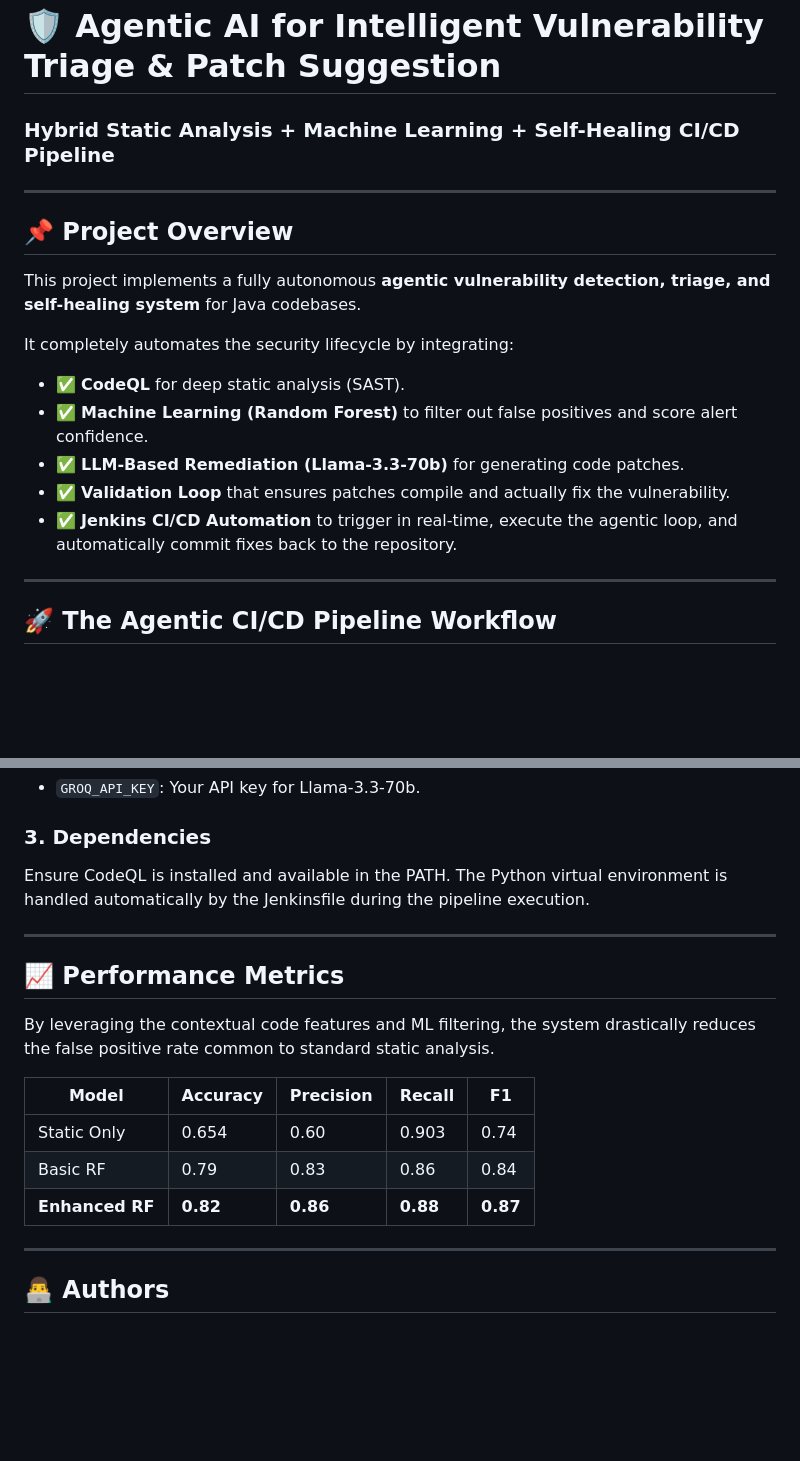
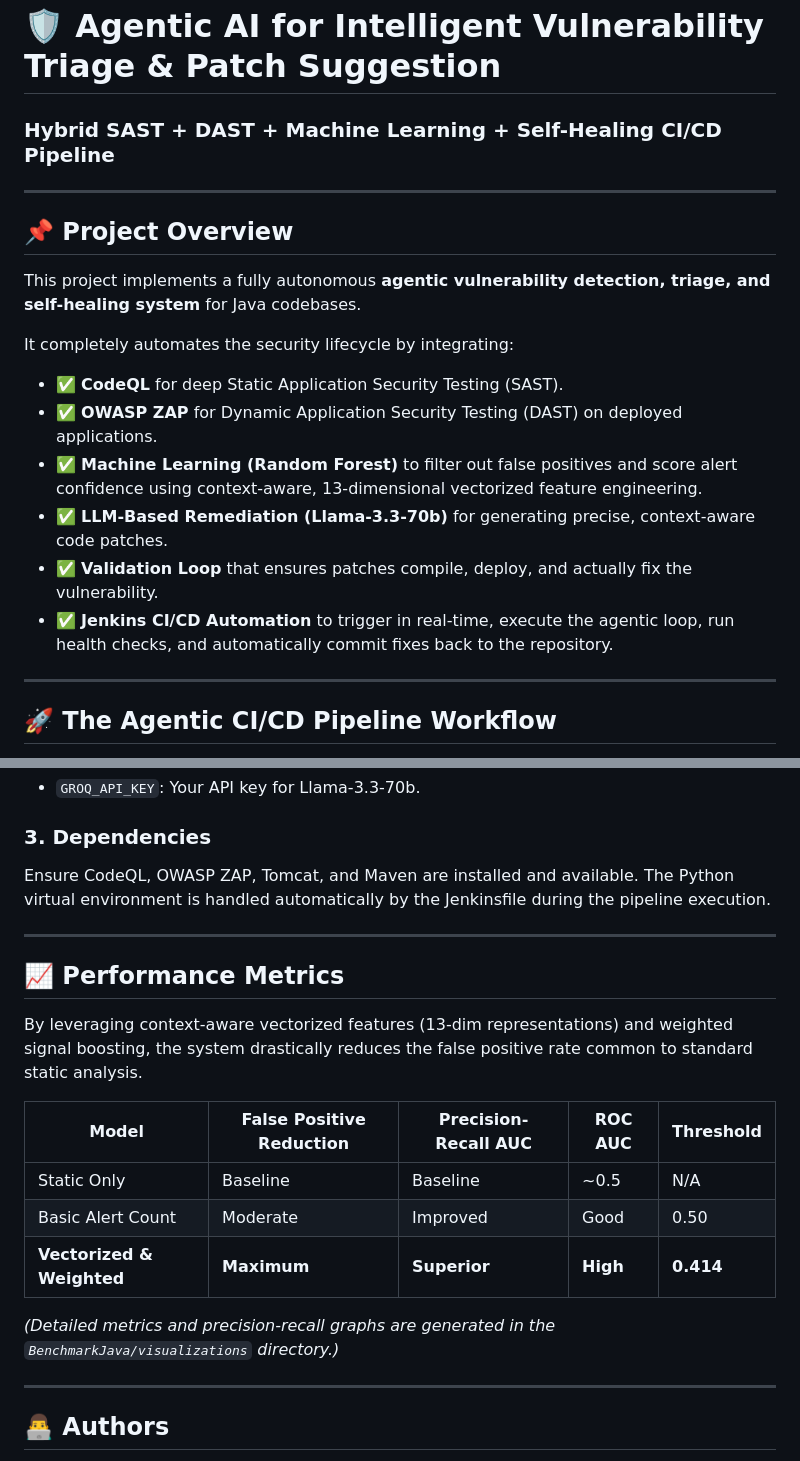
Before and after one commit to Buddha-11/sem6-project, a Markdown page: README.md, 2 parts joined by grey strips. GitHub-like rendering; blank space fills up the shorter version.

```diff
--- a/README.md
+++ b/README.md
@@ -1,5 +1,5 @@
 # 🛡️ Agentic AI for Intelligent Vulnerability Triage & Patch Suggestion
-### Hybrid Static Analysis + Machine Learning + Self-Healing CI/CD Pipeline
+### Hybrid SAST + DAST + Machine Learning + Self-Healing CI/CD Pipeline
 
 ---
 
@@ -8,11 +8,12 @@
 This project implements a fully autonomous **agentic vulnerability detection, triage, and self-healing system** for Java codebases.
 
 It completely automates the security lifecycle by integrating:
-- ✅ **CodeQL** for deep static analysis (SAST).
-- ✅ **Machine Learning (Random Forest)** to filter out false positives and score alert confidence.
-- ✅ **LLM-Based Remediation (Llama-3.3-70b)** for generating code patches.
-- ✅ **Validation Loop** that ensures patches compile and actually fix the vulnerability.
-- ✅ **Jenkins CI/CD Automation** to trigger in real-time, execute the agentic loop, and automatically commit fixes back to the repository.
+- ✅ **CodeQL** for deep Static Application Security Testing (SAST).
+- ✅ **OWASP ZAP** for Dynamic Application Security Testing (DAST) on deployed applications.
+- ✅ **Machine Learning (Random Forest)** to filter out false positives and score alert confidence using context-aware, 13-dimensional vectorized feature engineering.
+- ✅ **LLM-Based Remediation (Llama-3.3-70b)** for generating precise, context-aware code patches.
+- ✅ **Validation Loop** that ensures patches compile, deploy, and actually fix the vulnerability.
+- ✅ **Jenkins CI/CD Automation** to trigger in real-time, execute the agentic loop, run health checks, and automatically commit fixes back to the repository.
 
 ---
 
@@ -110,19 +120,21 @@ Configure the following in Jenkins (Manage Jenkins → Environment Variables):
 - `GROQ_API_KEY`: Your API key for Llama-3.3-70b.
 
 ### 3. Dependencies
-Ensure CodeQL is installed and available in the PATH. The Python virtual environment is handled automatically by the Jenkinsfile during the pipeline execution.
+Ensure CodeQL, OWASP ZAP, Tomcat, and Maven are installed and available. The Python virtual environment is handled automatically by the Jenkinsfile during the pipeline execution.
 
 ---
 
 ## 📈 Performance Metrics
 
-By leveraging the contextual code features and ML filtering, the system drastically reduces the false positive rate common to standard static analysis.
+By leveraging context-aware vectorized features (13-dim representations) and weighted signal boosting, the system drastically reduces the false positive rate common to standard static analysis.
 
-| Model       | Accuracy | Precision | Recall   | F1       |
-| ----------- | -------- | --------- | -------- | -------- |
-| Static Only | 0.654    | 0.60      | 0.903    | 0.74     |
-| Basic RF    | 0.79     | 0.83      | 0.86     | 0.84     |
-| **Enhanced RF** | **0.82** | **0.86**  | **0.88** | **0.87** |
+| Model                 | False Positive Reduction | Precision-Recall AUC | ROC AUC | Threshold |
+| --------------------- | ------------------------ | -------------------- | ------- | --------- |
+| Static Only           | Baseline                 | Baseline             | ~0.5    | N/A       |
+| Basic Alert Count     | Moderate                 | Improved             | Good    | 0.50      |
+| **Vectorized & Weighted** | **Maximum**          | **Superior**         | **High**| **0.414** |
+
+*(Detailed metrics and precision-recall graphs are generated in the `BenchmarkJava/visualizations` directory.)*
 
 ---
 
```
Also changed, not shown: other parts of README.md (+26 -17 lines).
